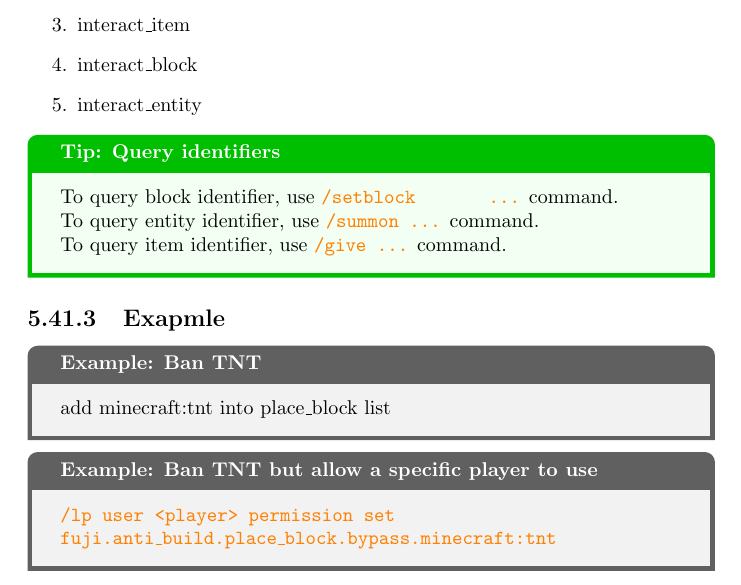
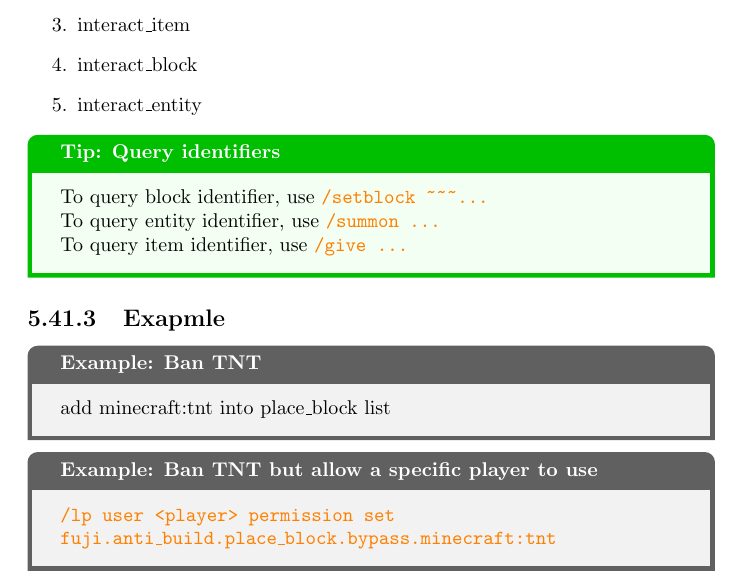
Before and after one commit to sakurawald/fuji, a LaTeX book (docs/fuji.tex, which reads docs/chapters/module/anti_build/anti_build.tex, docs/macros/commands.tex): part of page 74 of 92, cut so that both start at the same text. Compiled offline with pdfLaTeX.

Commit message:
add: tilde symbol command

```diff
--- a/docs/chapters/module/anti_build/anti_build.tex
+++ b/docs/chapters/module/anti_build/anti_build.tex
@@ -13,9 +13,9 @@ This module allows you to ban the interaction with some item/block/entity.
 \end{enumerate}
 
 \begin{tips}{Query identifiers}
-    To query block identifier, use \ic{/setblock ~ ~ ~ \ldots} command.\\
-    To query entity identifier, use \ic{/summon \ldots} command.\\
-    To query item identifier, use \ic{/give \ldots} command.
+    To query block identifier, use \ic{/setblock \ttie \ttie \ttie ...}\\
+    To query entity identifier, use \ic{/summon \ldots}\\
+    To query item identifier, use \ic{/give \ldots}
 \end{tips}
 
 \ss{Exapmle}
--- a/docs/macros/commands.tex
+++ b/docs/macros/commands.tex
@@ -16,6 +16,7 @@
 
 \newcommand{\ldq}[0]{``}
 \newcommand{\rdq}[0]{''}
+\newcommand{\ttie}[0]{\char`\~}
 
 \newcommand{\player}[0]{\textit{player }}
 \newcommand{\issueurl}[0]{\href{https://github.com/sakurawald/fuji-fabric/issues}{fuji issue page}}
```
